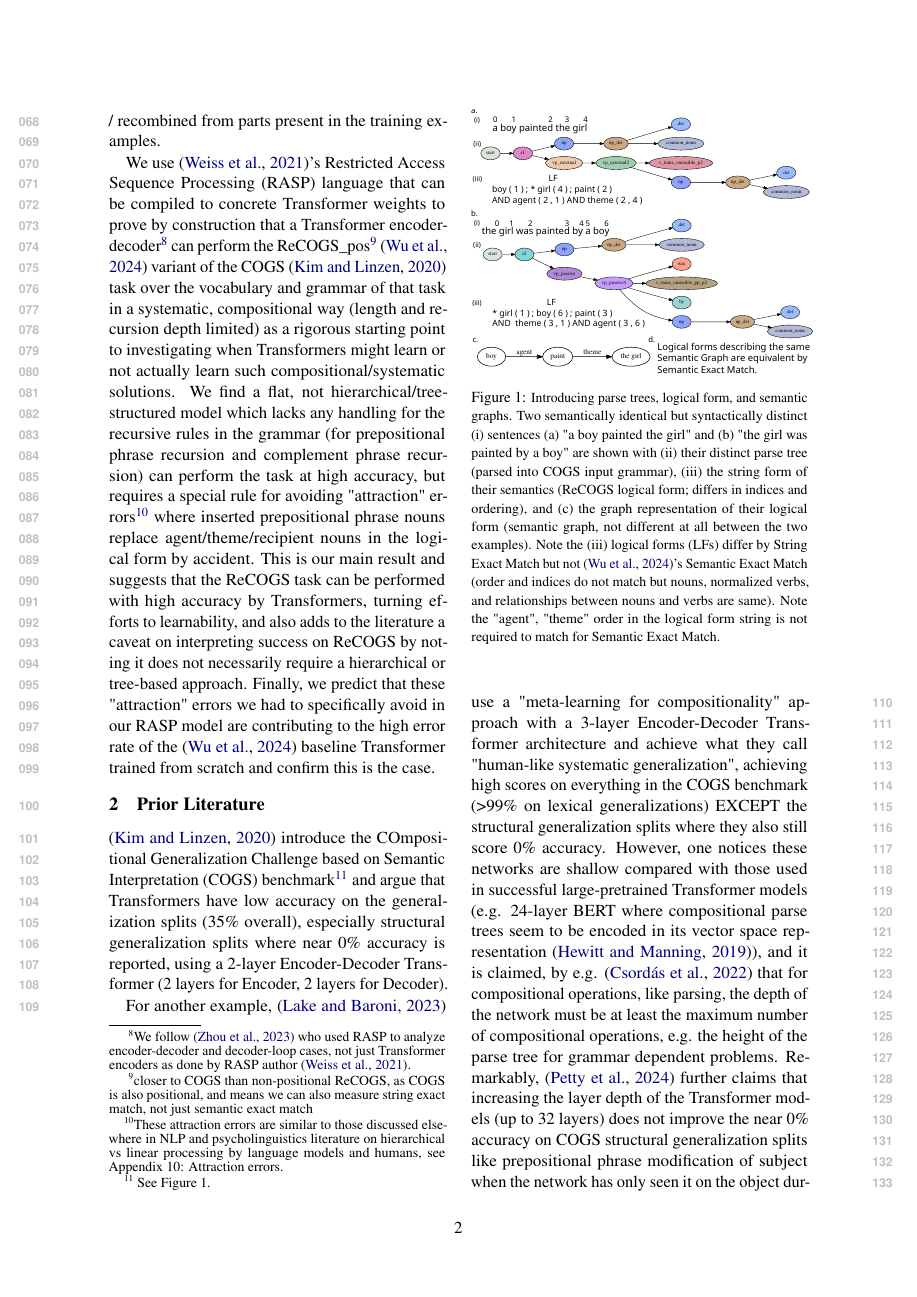
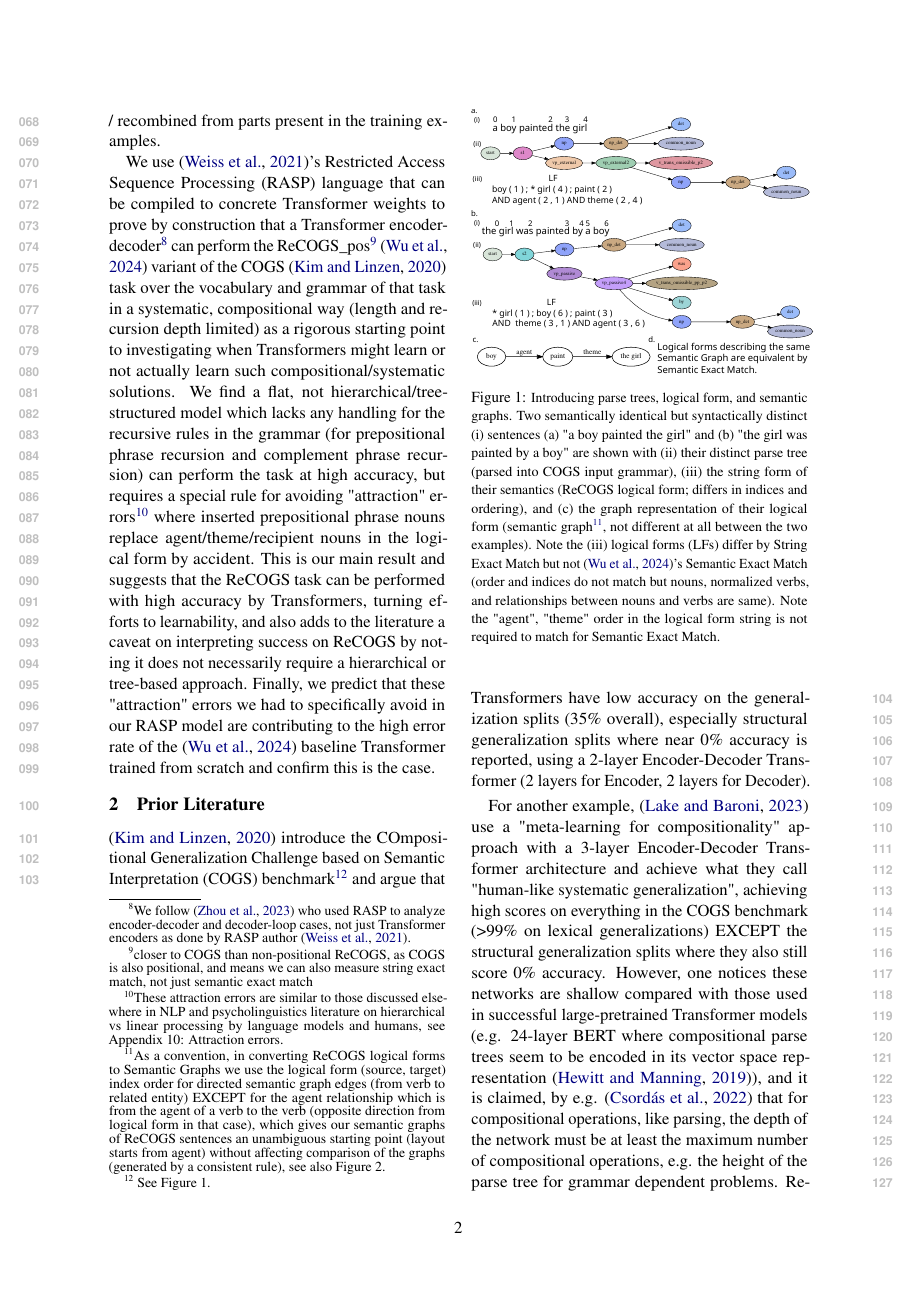
Before and after one commit to willy-b/RASP-for-ReCOGS, a LaTeX paper (rasp-for-recogs_pos-2024-draft.tex): page 2 of 35. Compiled offline with pdfLaTeX.

Commit message:
remove tex comments obsolete since https://github.com/willy-b/RASP-for-ReCOGS/pull/16/commits/0467175b1777e087061b394472b9287279042115 and add footnote to Figure 1 caption explaining semantic graph directed edge convention used in the deidentified review-version of the paper

```diff
--- a/rasp-for-recogs_pos-2024-draft.tex
+++ b/rasp-for-recogs_pos-2024-draft.tex
@@ -83,12 +83,10 @@ We use \cite{Weiss2021}'s Restricted Access Sequence Processing (RASP) language
 
 \begin{figure}
 \includegraphics[scale=0.560]{expanded_version_of_sentences_and_lfs_and_lf_graph_figure.pdf}
-\caption{\begin{small}Introducing parse trees, logical form, and semantic graphs. Two semantically identical but syntactically distinct (i) sentences (a) "a boy painted the girl" and (b) "the girl was painted by a boy" are shown with (ii) their distinct parse tree (parsed into COGS input grammar), (iii) the string form of their semantics (ReCOGS logical form; differs in indices and ordering), and (c) the graph representation of their logical form (semantic graph, not different at all between the two examples). Note the (iii) logical forms (LFs) differ by String Exact Match but not \cite{Wu2023}'s Semantic Exact Match (order and indices do not match but nouns, normalized verbs, and relationships between nouns and verbs are same). Note the "agent", "theme" order in the logical form string is not required to match for Semantic Exact Match.\end{small}}
-% Note, need to regenerate the image in vector graphics for higher quality
-% Also, since can only fit one figure showing parse trees, ReCOGS LFs, semantic graphs, may be better to replace this with a `np v_dat_p2 np np pp np` example compared with `np v_dat_p2 np pp np np` since that shows tree vs flat representation issue, but replacing this figure with that would miss an opportunity to distinguish syntax, logical form, semantic differences.
-% So will probably put that figure in appendix as it currently is, but just an improved version.
+\caption{\begin{small}Introducing parse trees, logical form, and semantic graphs. Two semantically identical but syntactically distinct (i) sentences (a) "a boy painted the girl" and (b) "the girl was painted by a boy" are shown with (ii) their distinct parse tree (parsed into COGS input grammar), (iii) the string form of their semantics (ReCOGS logical form; differs in indices and ordering), and (c) the graph representation of their logical form (semantic graph\protect\footnotemark, not different at all between the two examples). Note the (iii) logical forms (LFs) differ by String Exact Match but not \cite{Wu2023}'s Semantic Exact Match (order and indices do not match but nouns, normalized verbs, and relationships between nouns and verbs are same). Note the "agent", "theme" order in the logical form string is not required to match for Semantic Exact Match.\end{small}}
 \end{figure}
 
+\footnotetext{\begin{footnotesize}As a convention, in converting ReCOGS logical forms to Semantic Graphs we use the logical form (source, target) index order for directed semantic graph edges (from verb to related entity) EXCEPT for the agent relationship which is from the agent of a verb to the verb (opposite direction from logical form in that case), which gives our semantic graphs of ReCOGS sentences an unambiguous starting point (layout starts from agent) without affecting comparison of the graphs (generated by a consistent rule), see also Figure 2.\end{footnotesize}}
 \section{Prior Literature}
 
 \cite{KimLinzen2020} introduce the COmpositional Generalization Challenge based on Semantic Interpretation (COGS) benchmark\footnote{\begin{footnotesize}
```
Also changed, not shown: rasp-for-recogs_pos-2024-draft.pdf, rasp-for-recogs_pos-2024-draft.tex (2 more changed lines).
